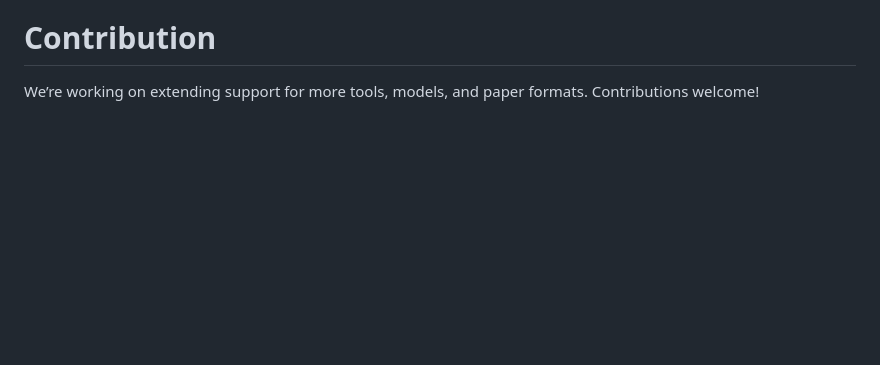
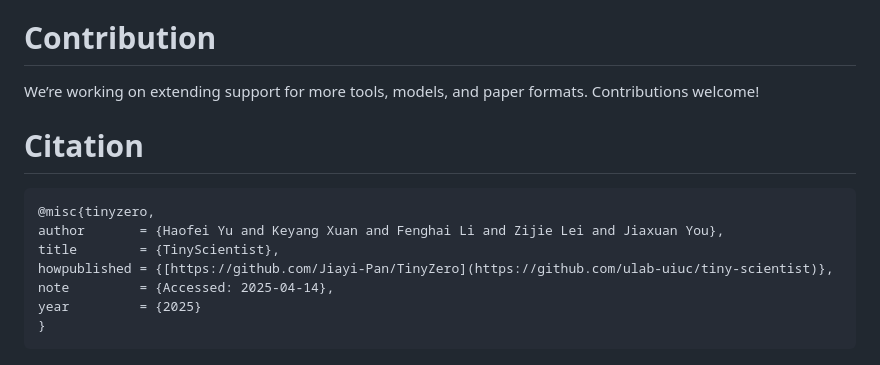
Before and after one commit to ulab-uiuc/tiny-scientist, a Markdown page: README.md, the part around the change. GitHub-like rendering; blank space fills up the shorter version.

Commit message:
feat(readme): add citation in readme

````diff
--- a/README.md
+++ b/README.md
@@ -113,3 +113,15 @@ No need to export environment variables manually—just set this once.
 # Contribution
 
 We’re working on extending support for more tools, models, and paper formats. Contributions welcome!
+
+# Citation
+
+```
+@misc{tinyzero,
+author       = {Haofei Yu and Keyang Xuan and Fenghai Li and Zijie Lei and Jiaxuan You},
+title        = {TinyScientist},
+howpublished = {[https://github.com/Jiayi-Pan/TinyZero](https://github.com/ulab-uiuc/tiny-scientist)},
+note         = {Accessed: 2025-04-14},
+year         = {2025}
+}
+```
````
